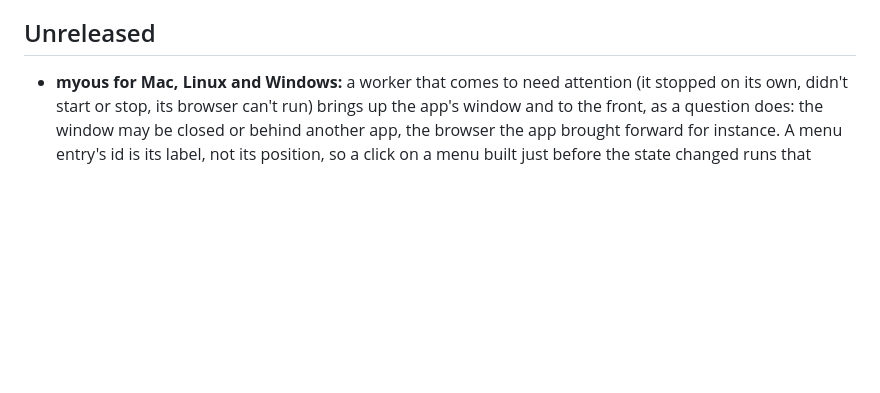
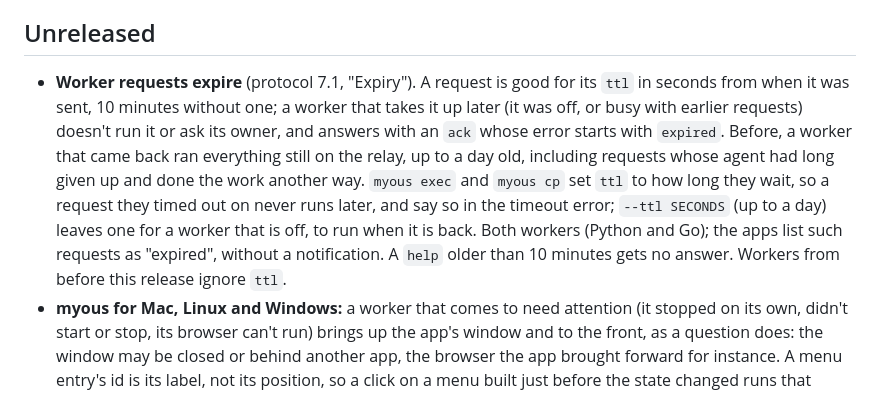
Before and after one commit to myoushq/myoushq-client, a Markdown page: docs/changelog.md, the part around the change. Rendered like a GitHub page; blank space fills up the shorter version.

Commit message:
Changelog: worker requests expire

```diff
--- a/docs/changelog.md
+++ b/docs/changelog.md
@@ -7,6 +7,19 @@ in [skill.md](https://myoushq.com/skill.md).
 
 ## Unreleased
 
+- **Worker requests expire** (protocol 7.1, "Expiry"). A request is good
+  for its `ttl` in seconds from when it was sent, 10 minutes without one;
+  a worker that takes it up later (it was off, or busy with earlier
+  requests) doesn't run it or ask its owner, and answers with an `ack`
+  whose error starts with `expired`. Before, a worker that came back ran
+  everything still on the relay, up to a day old, including requests
+  whose agent had long given up and done the work another way. `myous
+  exec` and `myous cp` set `ttl` to how long they wait, so a request they
+  timed out on never runs later, and say so in the timeout error;
+  `--ttl SECONDS` (up to a day) leaves one for a worker that is off, to
+  run when it is back. Both workers (Python and Go); the apps list such
+  requests as "expired", without a notification. A `help` older than 10
+  minutes gets no answer. Workers from before this release ignore `ttl`.
 - **myous for Mac, Linux and Windows:** a worker that comes to need
   attention (it stopped on its own, didn't start or stop, its browser
   can't run) brings up the app's window and to the front, as a question
```
